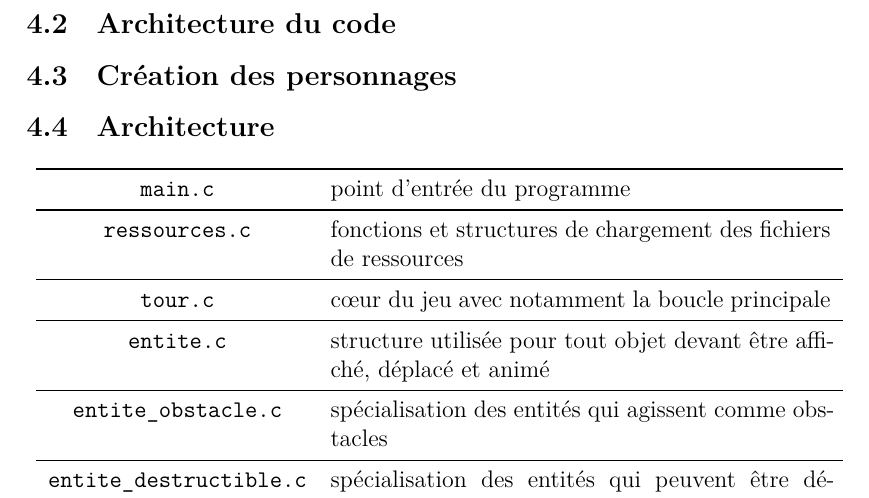
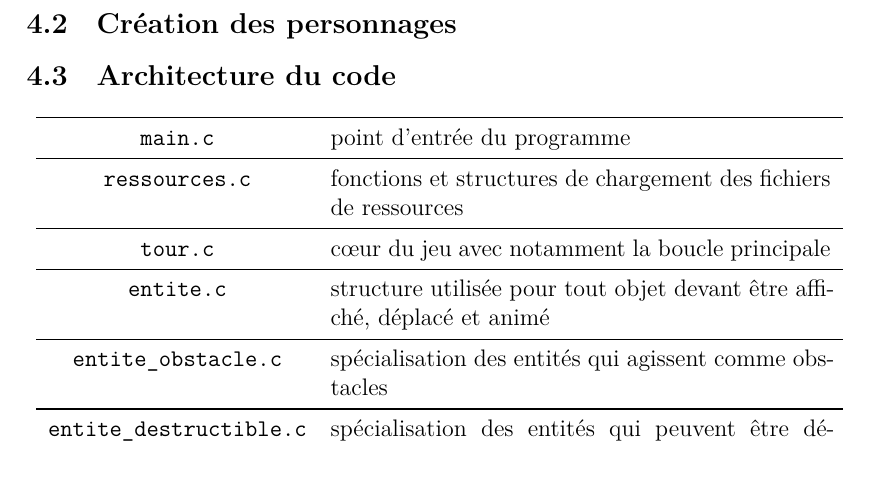
Before and after one commit to Arrween/Dig-and-Rush, a LaTeX document (doc/rapport.tex): part of page 7 of 8, cut at the place of the change. Compiled offline with XeLaTeX.

Commit message:
Modification Rapport

```diff
--- a/doc/rapport.tex
+++ b/doc/rapport.tex
@@ -169,14 +169,11 @@ Dans cette section, nous traitons des aspects techniques du développement de no
 
 Pour le développement de notre jeu, nous avons principalement opté pour l'utilisation de la bibliothèque SDL (Simple DirectMedia Layer) en langage C. SDL s'est révélée être un choix judicieux, offrant une interface simple et efficace pour la gestion des graphiques, du son et des périphériques d'entrée. Cette bibliothèque a grandement facilité le processus de développement de notre jeu en 2D. En complément, nous avons intégré GitHub comme plateforme de gestion de version, nous permettant ainsi de collaborer efficacement sur le code source et de suivre son évolution au fil du temps. De plus, nous avons utilisé des outils de développement standard tels que GCC (GNU Compiler Collection) pour la compilation du code source et GDB (GNU Debugger) pour le débogage.
 
-\subsection{Architecture du code}
-
-
 \subsection{Création des personnages}
 
 
 
-\subsection{Architecture}
+\subsection{Architecture du code}
 
 \begin{table}[H]
     \centering
```
Also changed, not shown: doc/rapport.pdf, 1 other file.
